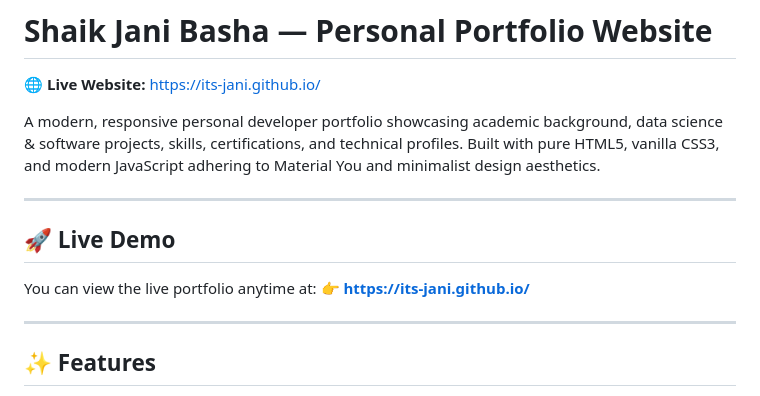
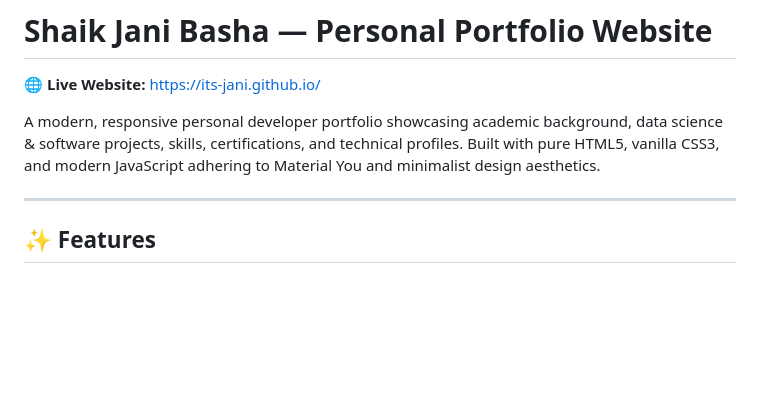
Before and after one commit to its-jani/its-jani.github.io, a Markdown page: README.md, the part around the change. Rendered like a GitHub page; blank space fills up the shorter version.

Commit message:
Remove live demo section from README
Removed the live demo section from the README.

```diff
--- a/README.md
+++ b/README.md
@@ -3,13 +3,6 @@
 🌐 **Live Website:** [https://its-jani.github.io/](https://its-jani.github.io/)
 
 A modern, responsive personal developer portfolio showcasing academic background, data science & software projects, skills, certifications, and technical profiles. Built with pure HTML5, vanilla CSS3, and modern JavaScript adhering to Material You and minimalist design aesthetics.
-
----
-
-## 🚀 Live Demo
-
-You can view the live portfolio anytime at:
-👉 **[https://its-jani.github.io/](https://its-jani.github.io/)**
 
 ---
 
```
